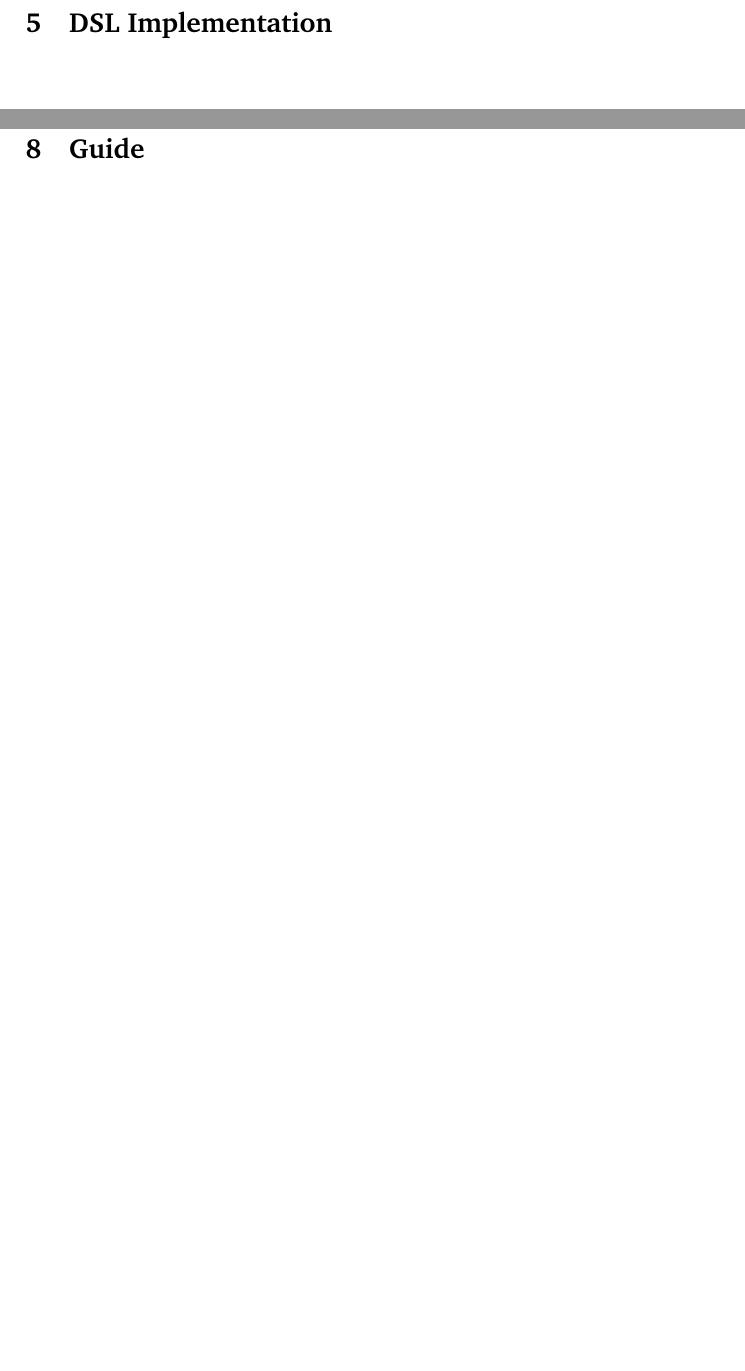
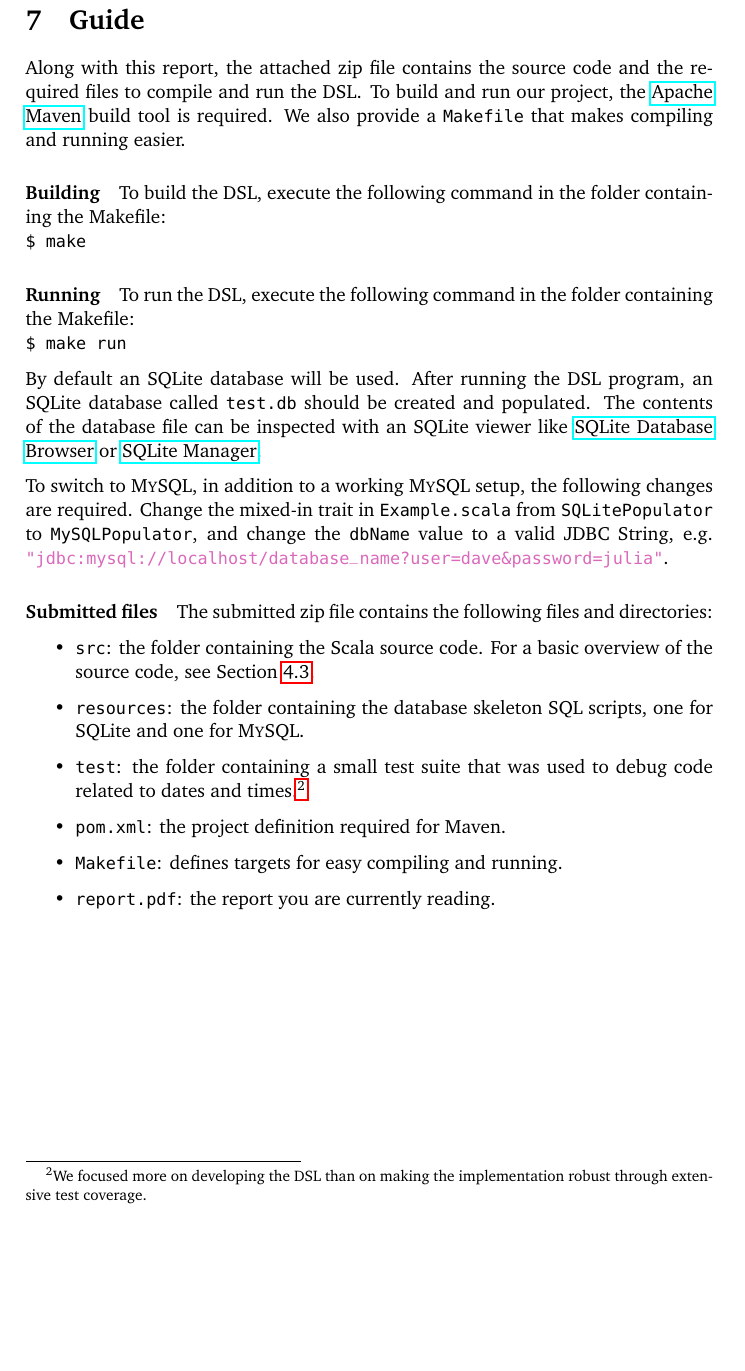
Before and after one commit to mrBliss/cpl-dsl, a LaTeX document (report/report.tex): two parts of pages 13 and 22 of 22 before the commit and part of page 21 of 21 after it, the two joined at a grey line, cut at the place of the change, the shorter picture padded with empty space. Compiled offline with pdfLaTeX.

Commit message:
Write the Guide section

```diff
--- a/report/report.tex
+++ b/report/report.tex
@@ -482,13 +482,6 @@ implicit def kmhUnit(kmhs: Int) = new {
 By defining separate case classes for these unit types instead of relying on the built-in types like \cc{Int} or \cc{Double}, the type checker will signal a type error whenever a user of our DSL forgets a suffix that converts a number to the right unit type.
 Of course, we could make it more extensible by defining a trait for speed, which \cc{KmH} and other classes like \cc{MpH} could implement, but this is a small change that could easily be made when necessary.
 
-
-\clearpage
-\section{DSL Implementation}
-\label{sec:dsl-implementation}
-
-% The code implementing your DSL and any libraries on which it is based.
-
 \clearpage
 \section{Example DSL program(s)}
 \label{sec:example-dsl-programs}
@@ -702,7 +695,40 @@ FlightTemplate(SN, 324)(BRU -> CIA, 1187.km)(AirbusA380) {
 
 % A short description of how to compile and run your DSL and a guide to the structure of the submitted files.
 
-% TODO Thomas
+Along with this report, the attached zip file contains the source code and the required files to compile and run the DSL\@.
+To build and run our project, the \href{http://maven.apache.org/}{Apache Maven} build tool is required.
+We also provide a \cc{Makefile} that makes compiling and running easier.
+
+\paragraph{Building}
+To build the DSL, execute the following command in the folder containing the Makefile:\\
+\cc{\$ make}
+
+\paragraph{Running}
+To run the DSL, execute the following command in the folder containing the Makefile:\\
+\cc{\$ make run}
+
+By default an SQLite database will be used.
+After running the DSL program, an SQLite database called \cc{test.db} should be created and populated.
+The contents of the database file can be inspected with an SQLite viewer like \href{http://sourceforge.net/projects/sqlitebrowser/}{SQLite Database Browser} or \href{https://addons.mozilla.org/en-us/firefox/addon/sqlite-manager/}{SQLite Manager}.
+
+To switch to \textsc{MySQL}, in addition to a working \textsc{MySQL} setup, the following changes are required.
+Change the mixed-in trait in \cc{Example.scala} from \cc{SQLite\-Populator} to \cc{MySQL\-Populator}, and change the \sc{dbName} value to a valid JDBC String, e.g.\ {\color{Thistle}\cc{"jdbc:mysql://localhost/database\_name?user=dave\&password=julia"}}.
+
+
+\paragraph{Submitted files}
+The submitted zip file contains the following files and directories:
+
+\begin{itemize}
+\item \cc{src}: the folder containing the Scala source code.
+  For a basic overview of the source code, see Section~\ref{sec:general-implementation-overview}.
+\item \cc{resources}: the folder containing the database skeleton SQL scripts, one for SQLite and one for \textsc{MySQL}\@.
+\item \cc{test}: the folder containing a small test suite that was used to debug code related to dates and times.\footnote{We focused more on developing the DSL than on making the implementation robust through extensive test coverage.}
+\item \cc{pom.xml}: the project definition required for Maven.
+\item \cc{Makefile}: defines targets for easy compiling and running.
+\item \cc{report.pdf}: the report you are currently reading.
+\end{itemize}
+
+
 
 \end{document}
 
```
